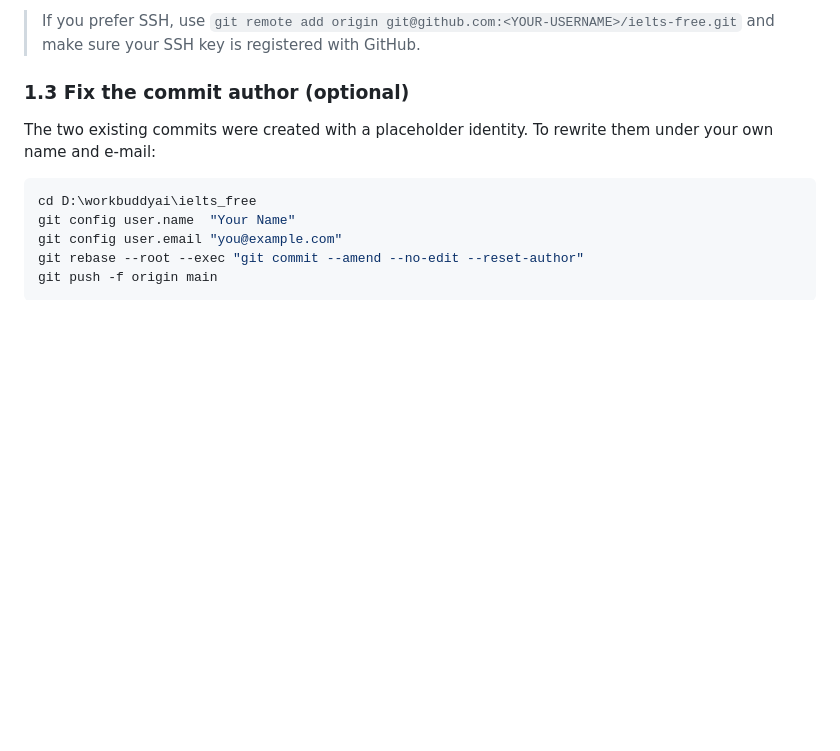
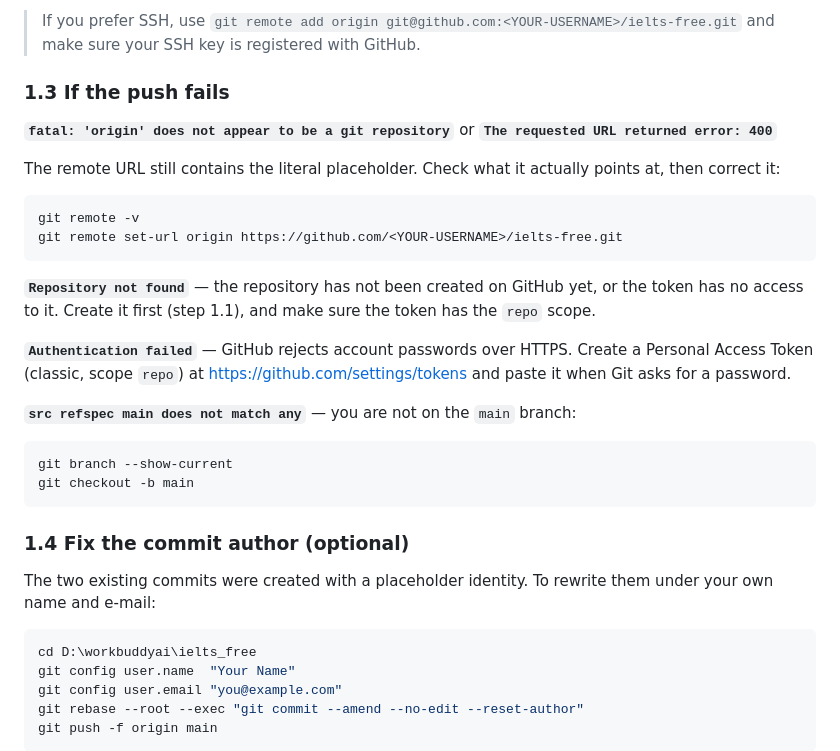
Before and after one commit to LNU-JI/ielts-free, a Markdown page: docs/RELEASING.md, the part around the change. Drawn GitHub-style; blank space fills up the shorter version.

Commit message:
docs(RELEASING): add a troubleshooting section for the common push errors

````diff
--- a/docs/RELEASING.md
+++ b/docs/RELEASING.md
@@ -33,7 +33,35 @@ Create one at <https://github.com/settings/tokens>.
 > `git remote add origin git@github.com:<YOUR-USERNAME>/ielts-free.git`
 > and make sure your SSH key is registered with GitHub.
 
-### 1.3 Fix the commit author (optional)
+### 1.3 If the push fails
+
+**`fatal: 'origin' does not appear to be a git repository`**
+or **`The requested URL returned error: 400`**
+
+The remote URL still contains the literal placeholder. Check what it actually
+points at, then correct it:
+
+```powershell
+git remote -v
+git remote set-url origin https://github.com/<YOUR-USERNAME>/ielts-free.git
+```
+
+**`Repository not found`** — the repository has not been created on GitHub yet,
+or the token has no access to it. Create it first (step 1.1), and make sure the
+token has the `repo` scope.
+
+**`Authentication failed`** — GitHub rejects account passwords over HTTPS. Create
+a Personal Access Token (classic, scope `repo`) at
+<https://github.com/settings/tokens> and paste it when Git asks for a password.
+
+**`src refspec main does not match any`** — you are not on the `main` branch:
+
+```powershell
+git branch --show-current
+git checkout -b main
+```
+
+### 1.4 Fix the commit author (optional)
 
 The two existing commits were created with a placeholder identity. To rewrite
 them under your own name and e-mail:
````
